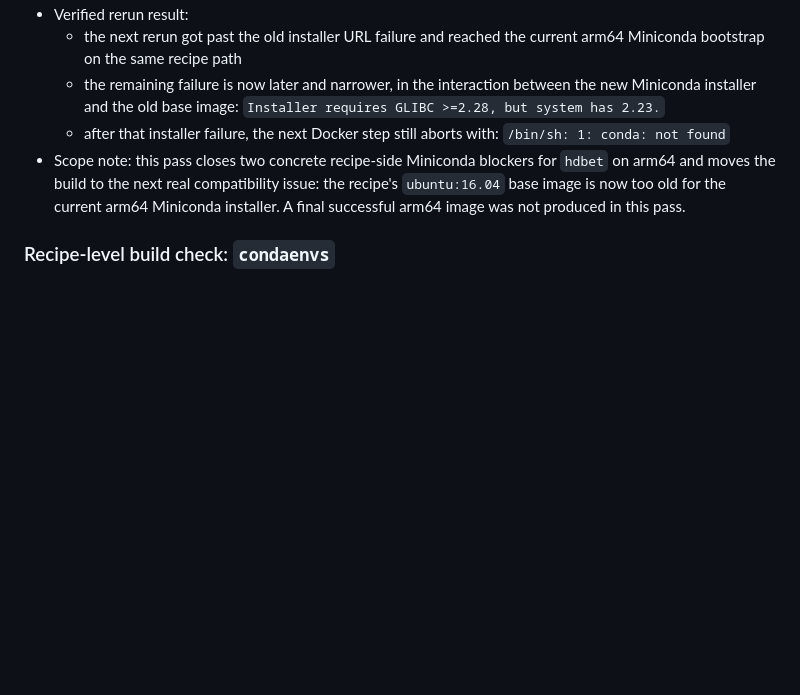
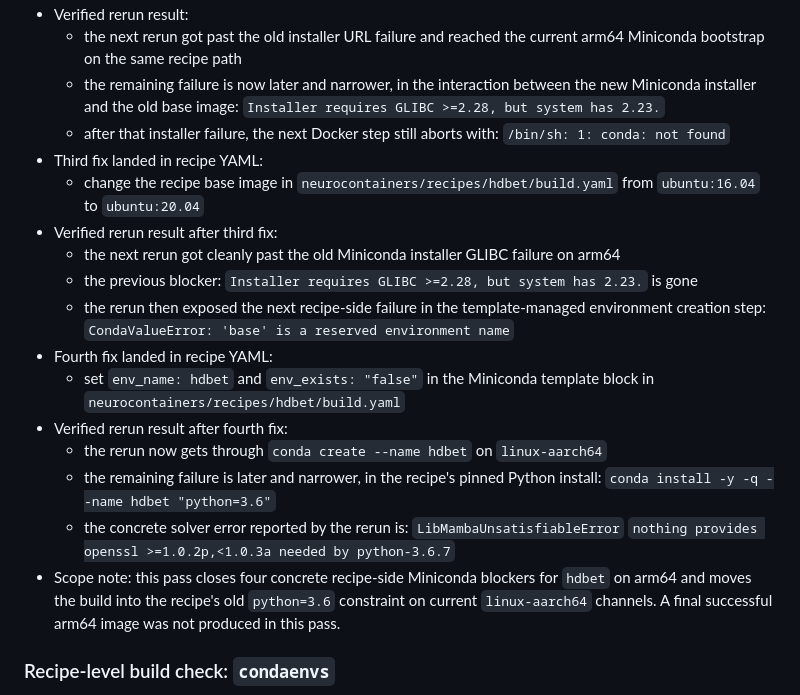
Before and after one commit to neurodesk/builder, a Markdown page: ARM64_TEMPLATE_AUDIT.md, the part around the change. Drawn GitHub-style; blank space fills up the shorter version.

Commit message:
Update hdbet arm64 build for newer Ubuntu and named conda env

```diff
--- a/ARM64_TEMPLATE_AUDIT.md
+++ b/ARM64_TEMPLATE_AUDIT.md
@@ -648,7 +648,25 @@ These changes are now in this repo and should be used as the new baseline for ar
     `Installer requires GLIBC >=2.28, but system has 2.23.`
   - after that installer failure, the next Docker step still aborts with:
     `/bin/sh: 1: conda: not found`
-- Scope note: this pass closes two concrete recipe-side Miniconda blockers for `hdbet` on arm64 and moves the build to the next real compatibility issue: the recipe's `ubuntu:16.04` base image is now too old for the current arm64 Miniconda installer. A final successful arm64 image was not produced in this pass.
+- Third fix landed in recipe YAML:
+  - change the recipe base image in `neurocontainers/recipes/hdbet/build.yaml` from `ubuntu:16.04` to `ubuntu:20.04`
+- Verified rerun result after third fix:
+  - the next rerun got cleanly past the old Miniconda installer GLIBC failure on arm64
+  - the previous blocker:
+    `Installer requires GLIBC >=2.28, but system has 2.23.`
+    is gone
+  - the rerun then exposed the next recipe-side failure in the template-managed environment creation step:
+    `CondaValueError: 'base' is a reserved environment name`
+- Fourth fix landed in recipe YAML:
+  - set `env_name: hdbet` and `env_exists: "false"` in the Miniconda template block in `neurocontainers/recipes/hdbet/build.yaml`
+- Verified rerun result after fourth fix:
+  - the rerun now gets through `conda create --name hdbet` on `linux-aarch64`
+  - the remaining failure is later and narrower, in the recipe's pinned Python install:
+    `conda install -y -q --name hdbet "python=3.6"`
+  - the concrete solver error reported by the rerun is:
+    `LibMambaUnsatisfiableError`
+    `nothing provides openssl >=1.0.2p,<1.0.3a needed by python-3.6.7`
+- Scope note: this pass closes four concrete recipe-side Miniconda blockers for `hdbet` on arm64 and moves the build into the recipe's old `python=3.6` constraint on current `linux-aarch64` channels. A final successful arm64 image was not produced in this pass.
 
 ### Recipe-level build check: `condaenvs`
 
```
